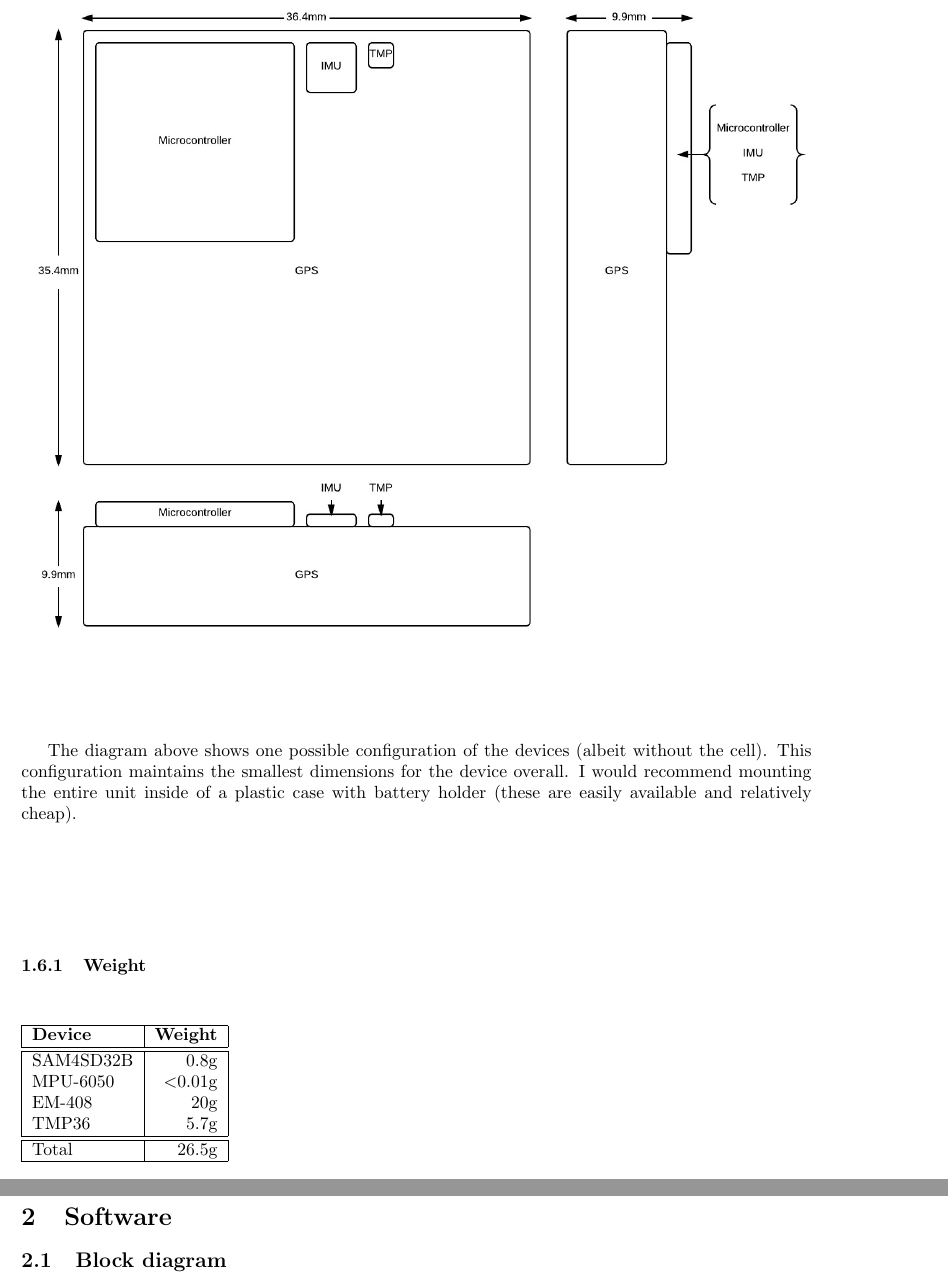
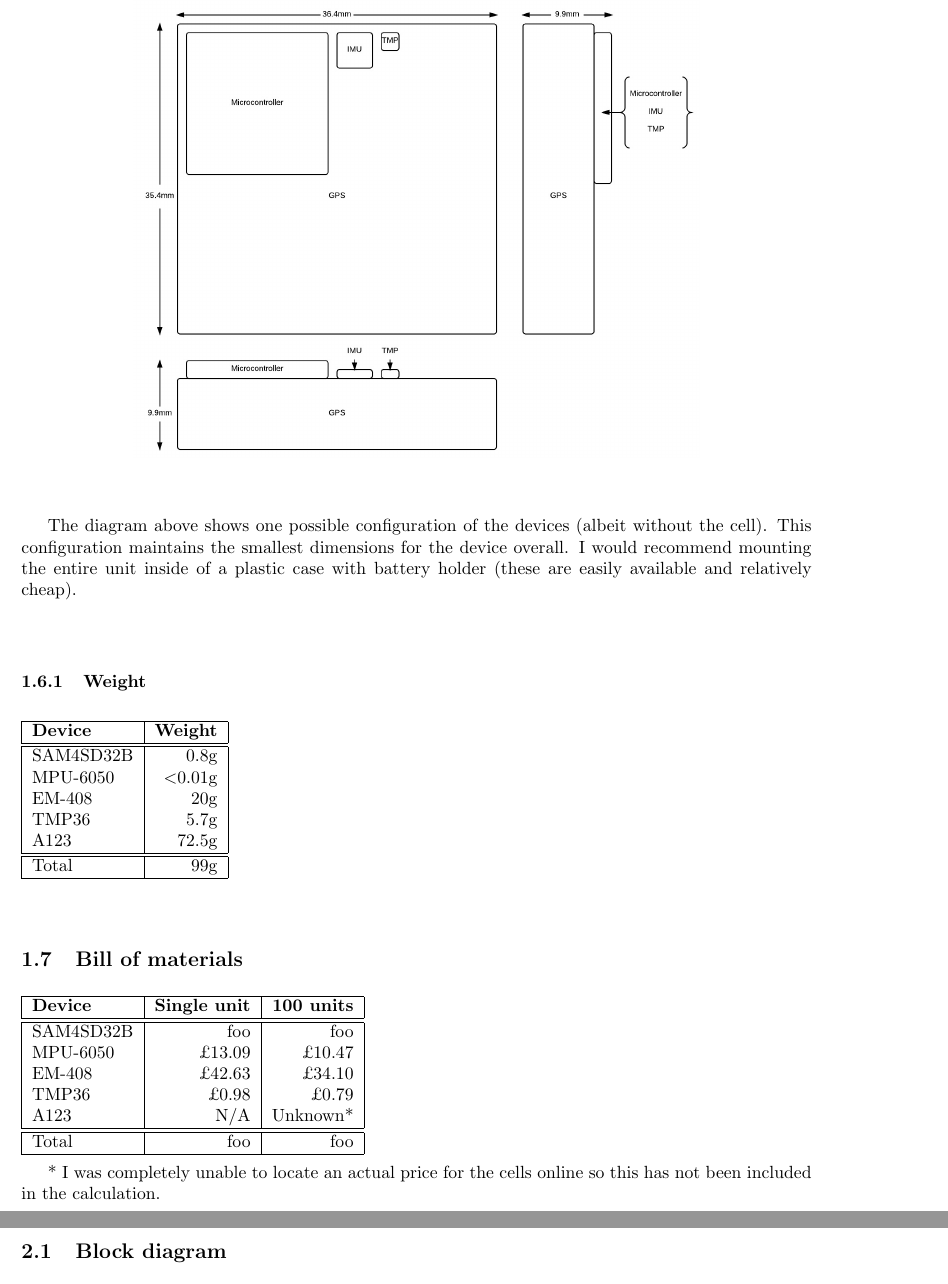
Before and after one commit to bugsduggan/cs25710-assignment, a LaTeX document (report.tex): two parts of pages 5 and 6 of 6, joined at a grey line, cut so that both start at the same text. Compiled offline with pdfLaTeX.

Commit message:
Fail to add BOM

```diff
--- a/report.tex
+++ b/report.tex
@@ -200,7 +200,7 @@ design; it should be trivial to add one at a later date as needed.
 \clearpage
 \subsection{Dimensions}
 \begin{center}
-\includegraphics[scale=0.35]{images/layout.jpeg}
+\includegraphics[scale=0.25]{images/layout.jpeg}
 \end{center}
 
 The diagram above shows one possible configuration of the devices (albeit
@@ -218,13 +218,33 @@ case with battery holder (these are easily available and relatively cheap).
 	MPU-6050 & $\textless$0.01g \\
 	EM-408 & 20g \\
 	TMP36 & 5.7g \\
+	A123 & 72.5g \\
 	\hline
 	\hline
-	Total & 26.5g \\
+	Total & 99g \\
 	\hline
 \end{tabular}
 
-\subsection{Bill of materials}
+\subsection{Bill of materials} %TODO
+
+\begin{tabular}{|l|r|r|}
+	\hline
+	\textbf{Device} & \textbf{Single unit} & \textbf{100 units} \\
+	\hline
+	\hline
+	SAM4SD32B & foo & foo \\
+	MPU-6050 & \pounds13.09 & \pounds10.47 \\
+	EM-408 & \pounds42.63 & \pounds34.10 \\
+	TMP36 & \pounds0.98 & \pounds0.79 \\
+	A123 & N/A & Unknown* \\
+	\hline
+	\hline
+	Total & foo & foo \\
+	\hline
+\end{tabular}
+
+* I was completely unable to locate an actual price for the cells online so this
+has not been included in the calculation.
 
 \section{Software}
 
```
